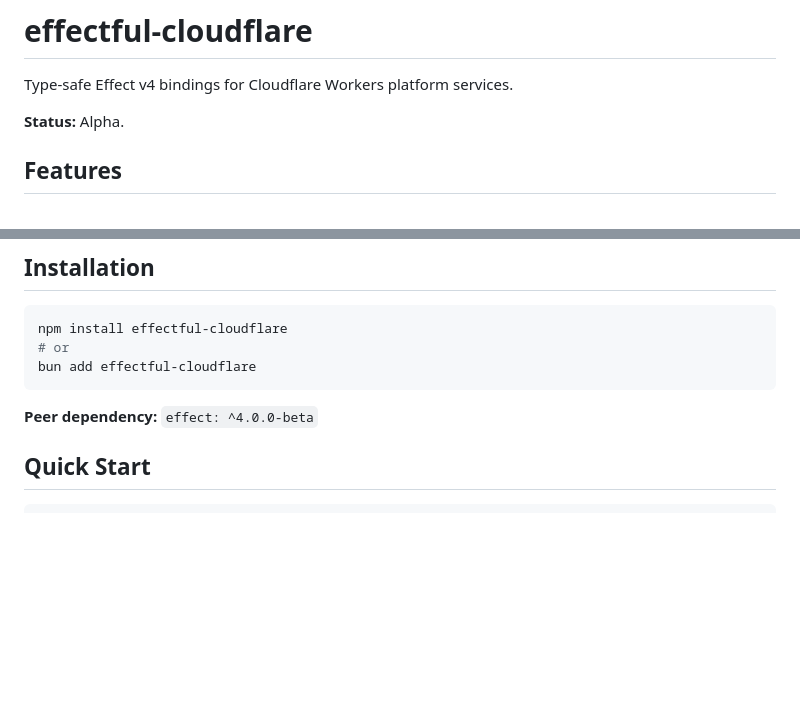
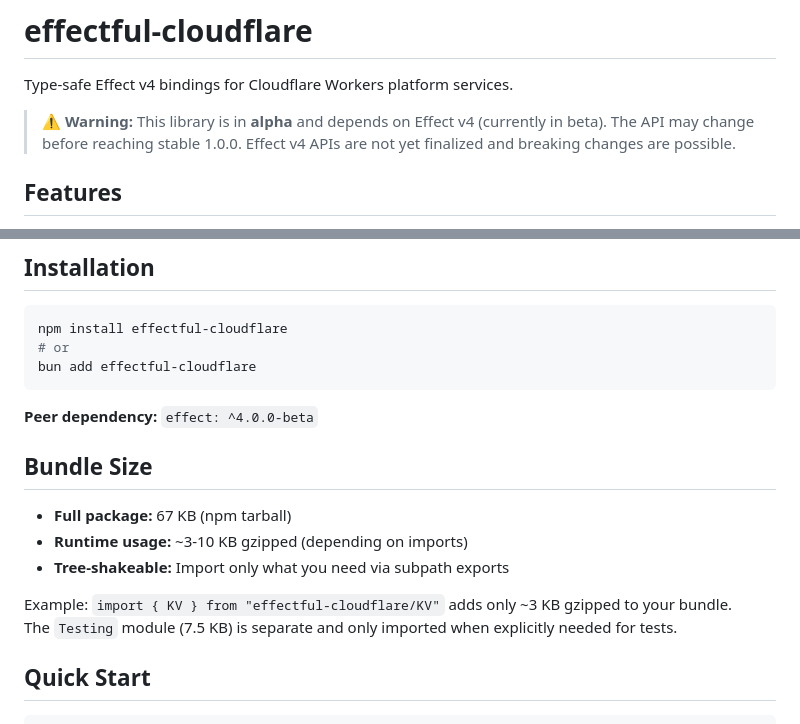
Before and after one commit to nr1brolyfan/effectful-cloudflare, a Markdown page: README.md, 2 parts joined by grey strips. Drawn GitHub-style; blank space fills up the shorter version.

Commit message:
docs(readme): add Effect v4 beta warning and bundle size info
- Add prominent warning about alpha status and Effect v4 beta dependency
- Document bundle size breakdown (67 KB tarball, 3-10 KB runtime gzipped)
- Clarify tree-shaking benefits and Testing module separation
- Help users understand actual bundle impact

````diff
--- a/README.md
+++ b/README.md
@@ -2,7 +2,7 @@
 
 Type-safe Effect v4 bindings for Cloudflare Workers platform services.
 
-**Status:** Alpha.
+> **⚠️ Warning:** This library is in **alpha** and depends on Effect v4 (currently in beta). The API may change before reaching stable 1.0.0. Effect v4 APIs are not yet finalized and breaking changes are possible.
 
 ## Features
 
@@ -24,6 +24,15 @@ bun add effectful-cloudflare
 ```
 
 **Peer dependency:** `effect: ^4.0.0-beta`
+
+## Bundle Size
+
+- **Full package:** 67 KB (npm tarball)
+- **Runtime usage:** ~3-10 KB gzipped (depending on imports)
+- **Tree-shakeable:** Import only what you need via subpath exports
+
+Example: `import { KV } from "effectful-cloudflare/KV"` adds only ~3 KB gzipped to your bundle.
+The `Testing` module (7.5 KB) is separate and only imported when explicitly needed for tests.
 
 ## Quick Start
 
````
